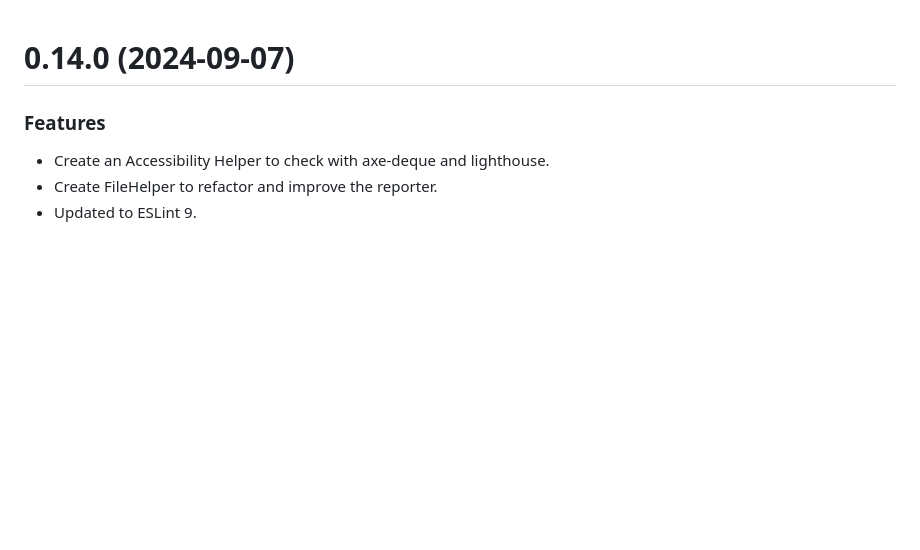
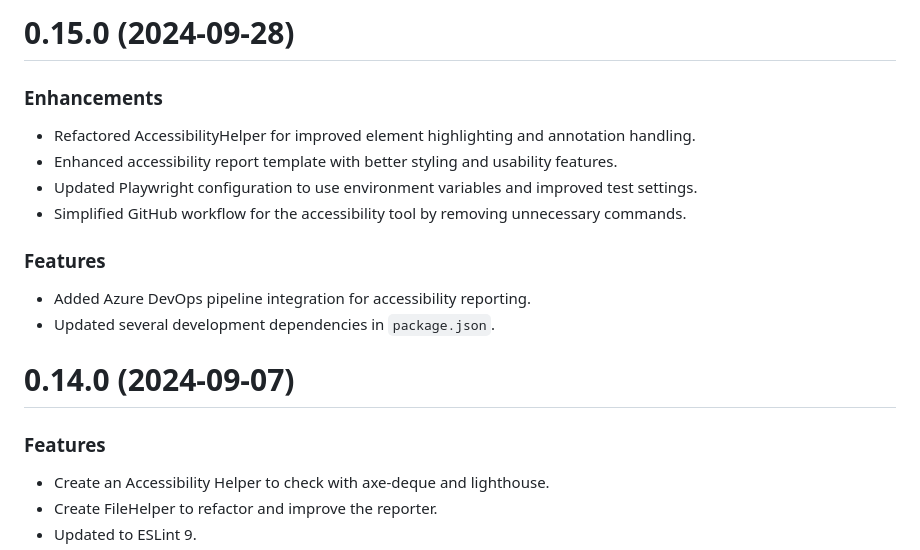
Before and after one commit to apis3445/Playwright, a Markdown page: CHANGELOG.md, the part around the change. Rendered like a GitHub page; blank space fills up the shorter version.

Commit message:
[skip ci] Update CHANGELOG.md

```diff
--- a/CHANGELOG.md
+++ b/CHANGELOG.md
@@ -1,3 +1,17 @@
+# 0.15.0 (2024-09-28)
+
+### Enhancements
+
+- Refactored AccessibilityHelper for improved element highlighting and annotation handling.
+- Enhanced accessibility report template with better styling and usability features.
+- Updated Playwright configuration to use environment variables and improved test settings.
+- Simplified GitHub workflow for the accessibility tool by removing unnecessary commands.
+
+### Features
+
+- Added Azure DevOps pipeline integration for accessibility reporting.
+- Updated several development dependencies in `package.json`.
+
 # 0.14.0 (2024-09-07)
 
 ### Features
```
